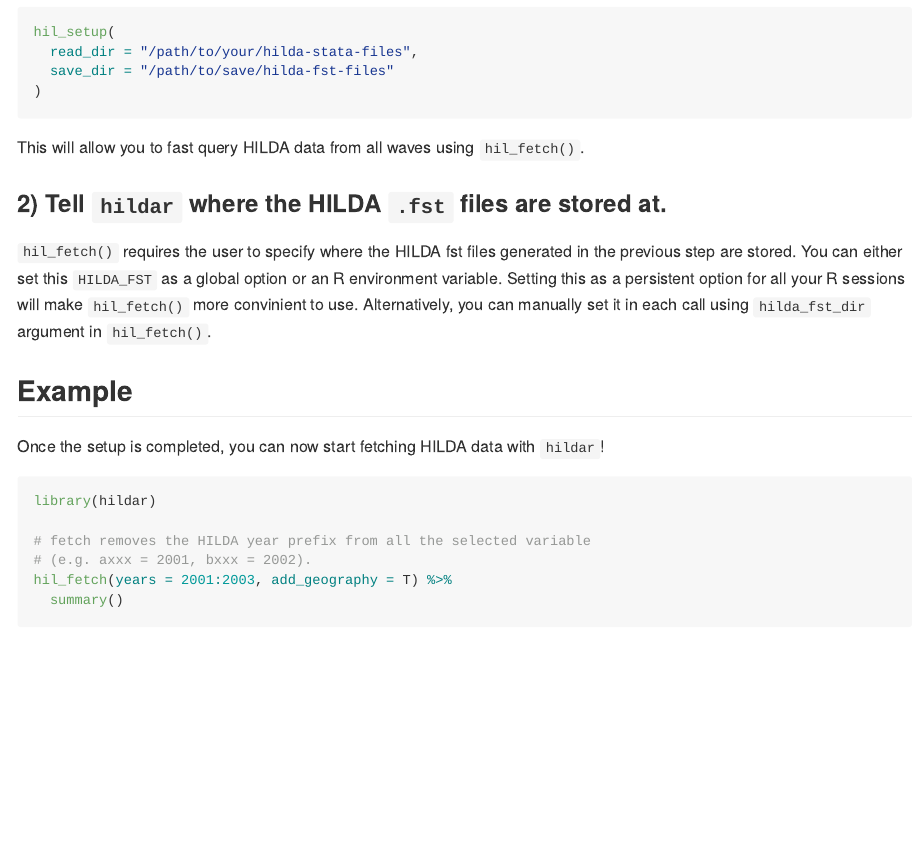
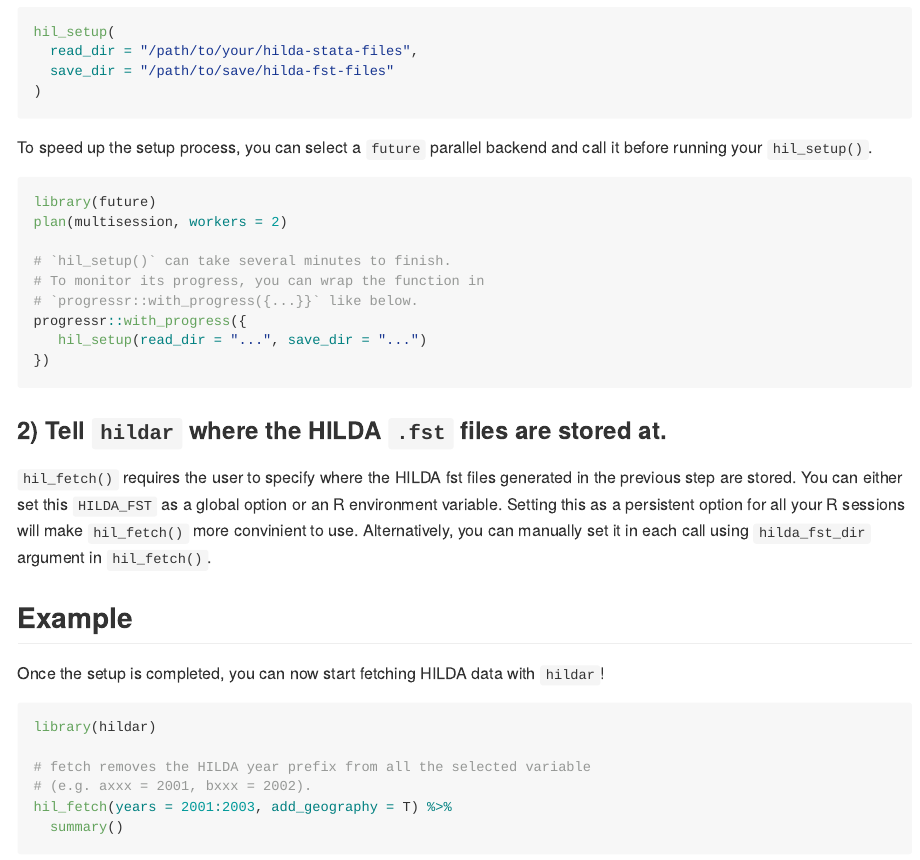
Before and after one commit to asiripanich/hildar, an R Markdown document (README.Rmd): the page in a window 1100 px wide, from 1180 px down before the commit and from 1210 px down after it, so that both start at the same text. Rendered offline with R 4.5, knitr and Pandoc, with nearby package versions; some code elsewhere in the file could not run offline; badge pictures from the web are left out; common packages that the code uses without loading them are loaded.

Commit message:
doc(hil_setup): explain how to use progressr.

````diff
--- a/README.Rmd
+++ b/README.Rmd
@@ -68,7 +69,19 @@ hil_setup(
 )
 ```
 
-This will allow you to fast query HILDA data from all waves using `hil_fetch()`.
+To speed up the setup process, you can select a `future` parallel backend and call it before running your `hil_setup()`.
+
+``` r
+library(future)
+plan(multisession, workers = 2)
+
+# `hil_setup()` can take several minutes to finish.
+# To monitor its progress, you can wrap the function in
+# `progressr::with_progress({...}}` like below.
+progressr::with_progress({
+   hil_setup(read_dir = "...", save_dir = "...")
+})
+```
 
 ### 2) Tell `hildar` where the HILDA `.fst` files are stored at.
 
````
Also changed, not shown: R/setup.R (+7 -0 lines), README.Rmd (1 more changed lines).
